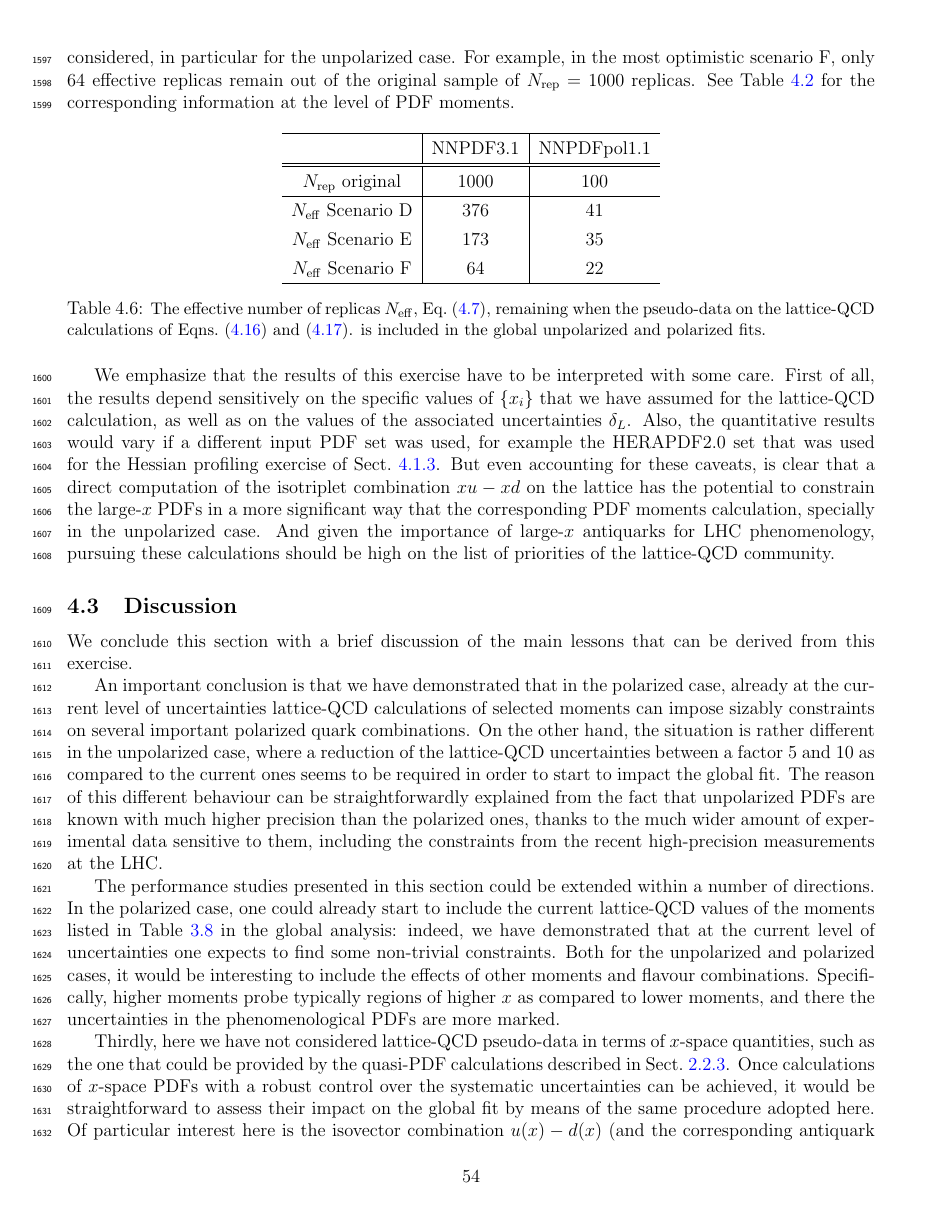
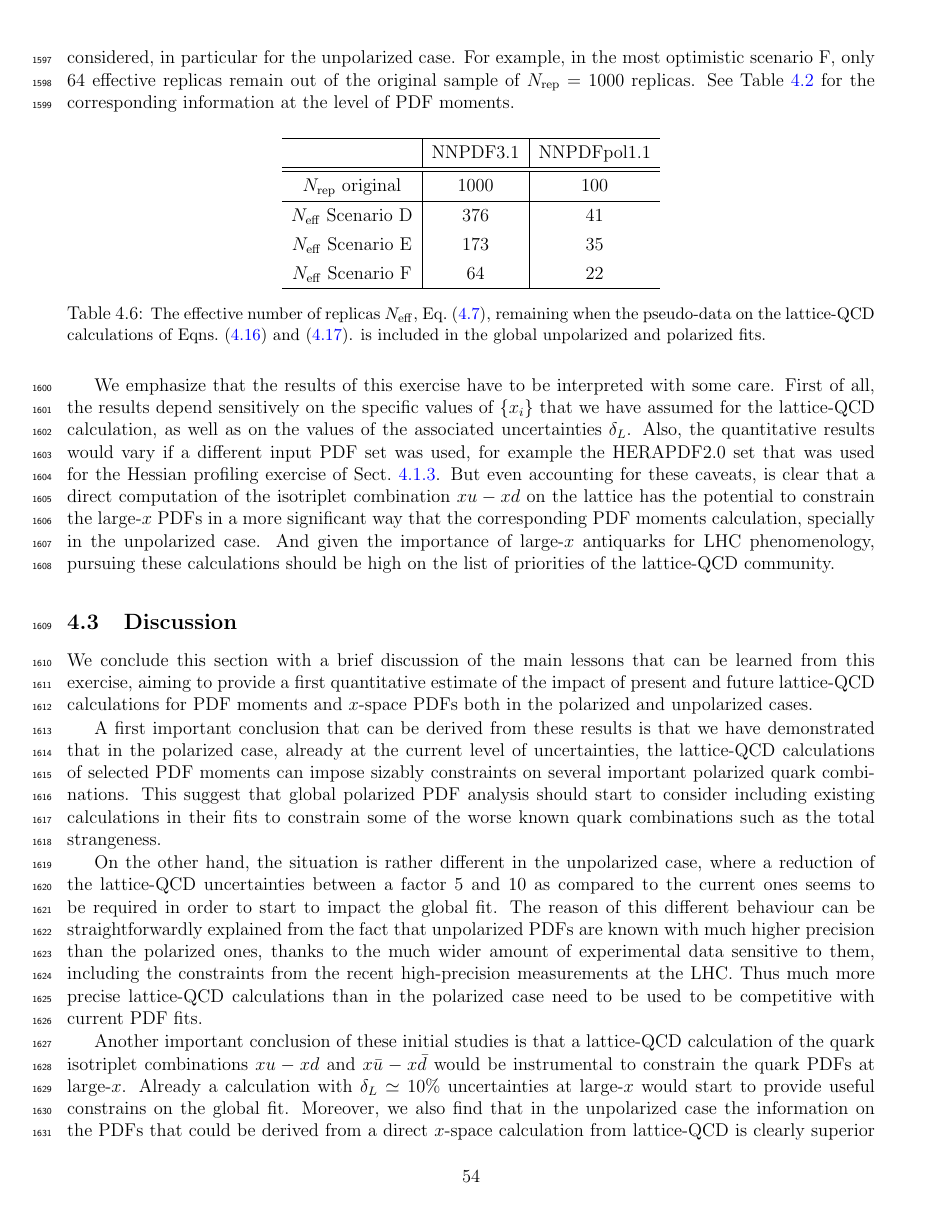
Before and after one commit to juanrojochacon/PDFLattice2017, a LaTeX document (whitepaper/PDFLattice2017.tex, which reads whitepaper/sec-projections-discussion.tex): page 54 of 81. Compiled offline with pdfLaTeX.

Commit message:
completed Sect 4

```diff
--- a/whitepaper/sec-projections-discussion.tex
+++ b/whitepaper/sec-projections-discussion.tex
@@ -1,13 +1,20 @@
 \subsection{Discussion}
 
 We conclude this section with a brief discussion of the main lessons that
-can be derived from this exercise.
+can be learned from this exercise, aiming to provide a first quantitative estimate
+of the impact of present and future lattice-QCD calculations for PDF moments
+and $x$-space PDFs both in the polarized and unpolarized cases.
 
-An important conclusion is that we have demonstrated that in the polarized case,
-already at the current level of uncertainties lattice-QCD calculations of
-selected moments can impose sizably constraints on several
+A first important conclusion that can be derived from these
+results is that we have demonstrated that in the polarized case,
+already at the current level of uncertainties, the lattice-QCD calculations of
+selected PDF moments can impose sizably constraints on several
 important polarized quark combinations.
 %
+This suggest that global polarized PDF analysis should start to consider
+including existing calculations in their fits to constrain some
+of the worse known quark combinations such as the total strangeness.
+
 On the other hand, the situation is rather different in the unpolarized case,
 where a reduction of the lattice-QCD uncertainties between a factor 5 and 10 as compared
 to the current ones seems to be required in order to start to impact the global
@@ -18,6 +25,23 @@ the fact that unpolarized PDFs are known with much higher precision than the pol
 ones, thanks to the much wider amount of experimental data sensitive to them,
 including the constraints from the recent high-precision measurements at the
 LHC.
+%
+Thus much more precise lattice-QCD calculations than in the polarized case
+need to be used to be competitive with current PDF fits.
+
+Another important conclusion of these initial studies is that
+a lattice-QCD calculation of the quark isotriplet combinations
+$xu-xd$ and $x\bar{u}-x\bar{d}$ would be instrumental to constrain
+the quark PDFs at large-$x$.
+%
+Already a calculation with $\delta_L\simeq 10\%$ uncertainties at large-$x$ would
+start to provide useful constrains on the global fit.
+%
+Moreover, we also find that in the unpolarized case the information on the
+PDFs that could be derived from a direct $x$-space calculation
+from lattice-QCD is clearly superior to the one that can be obtained
+from PDF moments, at least based on the subset used in the present
+exercise.
 
 The performance studies presented in this section could be extended within
 a number of directions.
@@ -38,10 +70,0 @@ more marked.
-Thirdly, here we have not considered lattice-QCD pseudo-data in terms of $x$-space
-quantities, such as the one that could be provided by the quasi-PDF calculations
-described in Sect.~\ref{sec:xdependence}.
-%
-Once calculations of $x$-space PDFs with a robust control over the systematic
-uncertainties can be achieved, it would be straightforward to assess their
-impact on the global fit by means of the same procedure adopted here.
-%
-Of particular interest here is the isovector combination $u(x)-d(x)$
-(and the corresponding antiquark combination $\bar{u}(x)-\bar{d}(x)$), which
@@ -54 +71 @@ leading to another important ingredient to add to the toolbox
-of global PDF fits.
+%%%%%%%%%%%%%%%%%%%%%%%%%%%%%%%%%%%%%%%%%%%%%%%%%%%
```
Also changed, not shown: whitepaper/sec-projections-discussion.tex (17 more changed lines).
